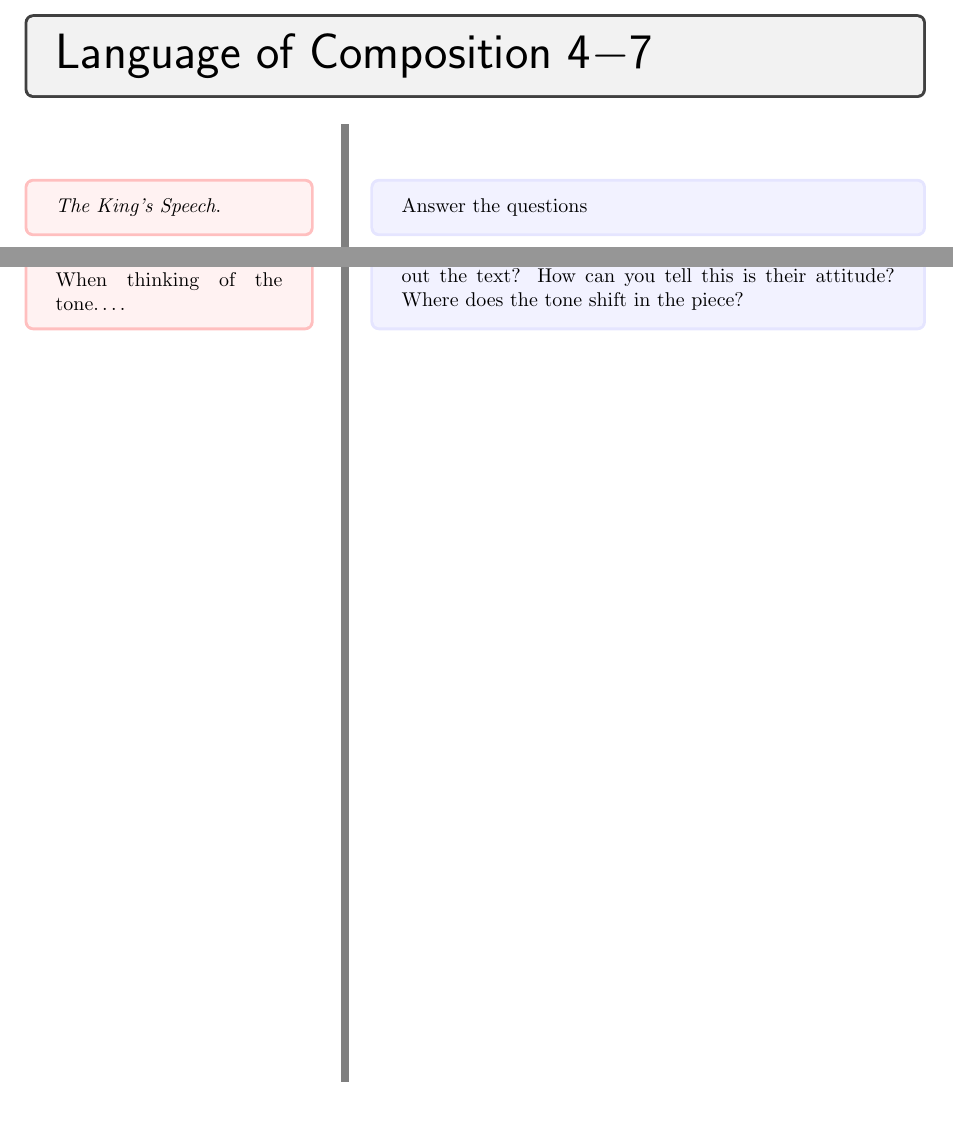
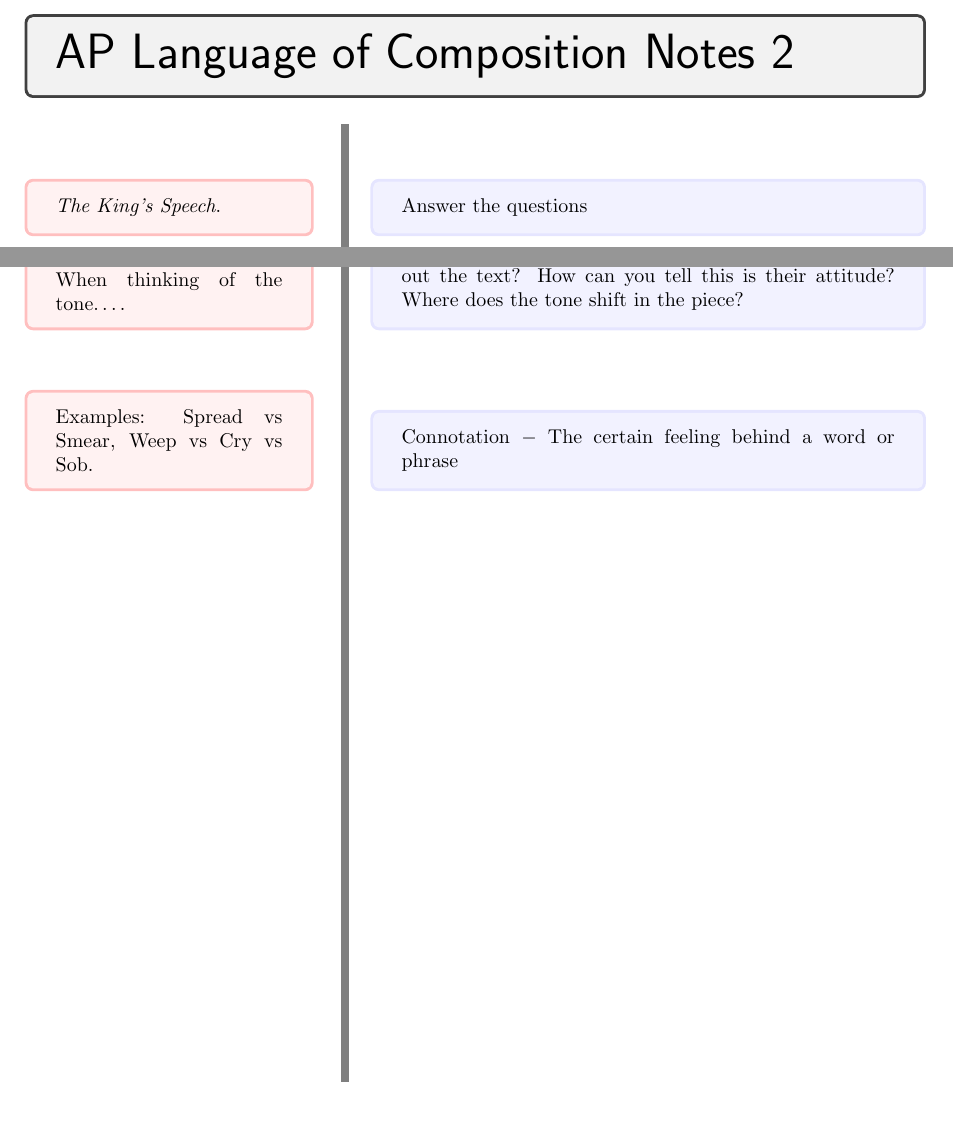
Before and after one commit to MDBrodskiy/LaTeX_Assignments, a LaTeX document (Junior Year/AP Language & Composition/Notes/Notes2.tex): two parts of pages 1 and 2 of 2, joined at a grey line, cut so that both start at the same text. The pictures show the PDF file Junior Year/AP Language & Composition/Notes/Notes2.pdf that the author committed with the source.

Commit message:
added stuff to notes 2

```diff
--- a/Junior Year/AP Language & Composition/Notes/Notes2.tex
+++ b/Junior Year/AP Language & Composition/Notes/Notes2.tex
@@ -6,7 +6,7 @@
 \vspace{-3em}
 \begin{tcolorbox}[colframe=white,opacityback=0]
 \begin{tcolorbox}
-\Huge\sffamily Language of Composition 4$-$7
+\Huge\sffamily AP Language of Composition Notes 2
 \end{tcolorbox}
 \end{tcolorbox}
 \vspace{-3em}
@@ -132,6 +132,8 @@ title=Summary
 
     \topic{When thinking of the tone\dots}{What is the speaker's attitude at different places throughout the text? How can you tell this is their attitude? Where does the tone shift in the piece?}%
 
+    \topic{Examples: Spread vs Smear, Weep vs Cry vs Sob}{Connotation $-$ The certain feeling behind a word or phrase}%
+
 %\topic{Here's another question to begin the new page.}{\lipsum[3]}%
 %{\lipsum[4]}%
 %{\lipsum[5]}%
```
Also changed, not shown: Junior Year/AP Language & Composition/Notes/Notes2.pdf.
